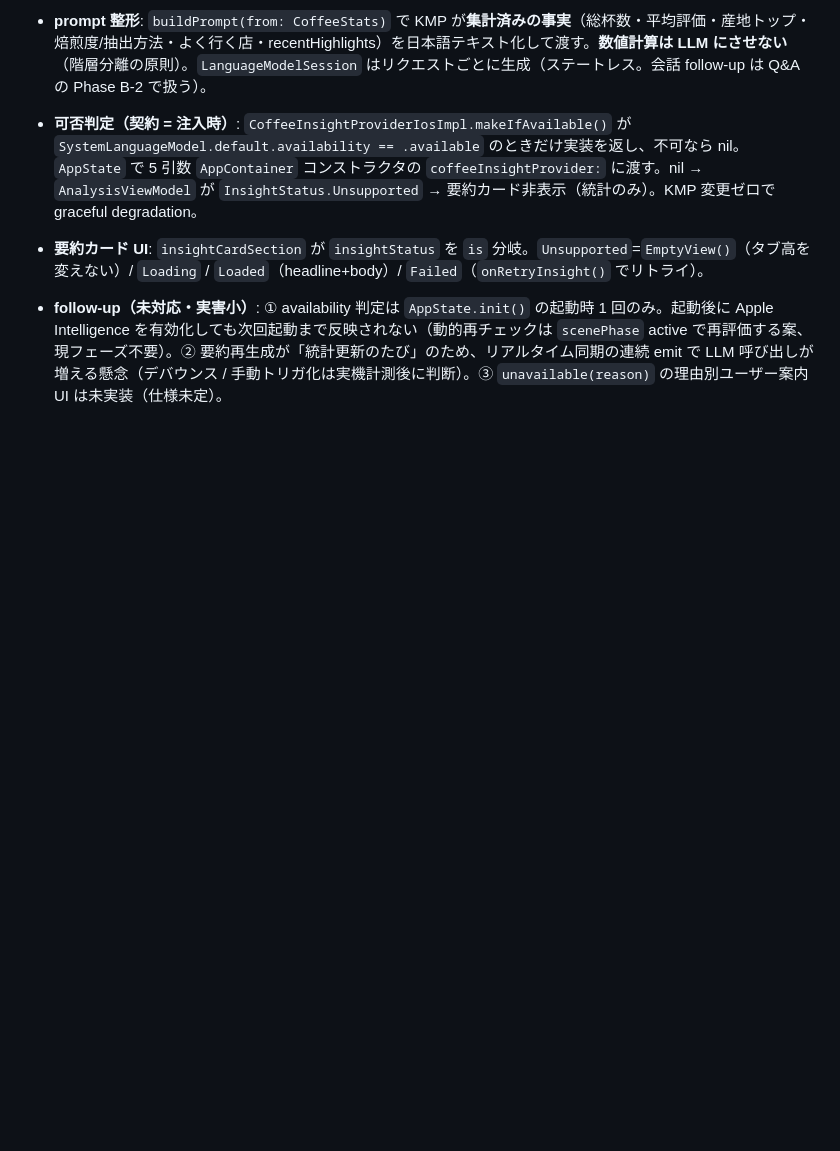
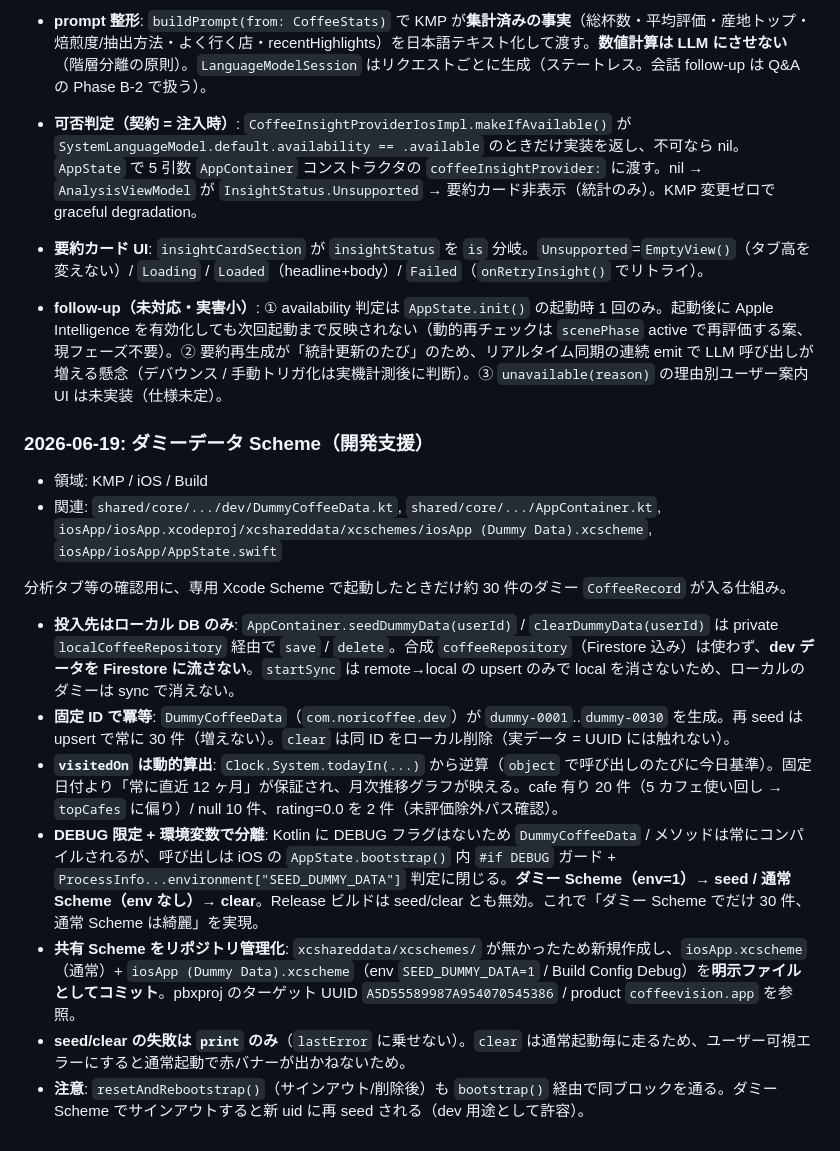
Before and after one commit to noricoffee/CoffeeVision, a Markdown page: docs/implementation_note.md, the part around the change. Drawn GitHub-style; blank space fills up the shorter version.

Commit message:
docs: ダミーデータ Scheme の設計判断を記録
Co-Authored-By: Claude Opus 4.8 <noreply@anthropic.com>

```diff
--- a/docs/implementation_note.md
+++ b/docs/implementation_note.md
@@ -1427,3 +1427,18 @@ Phase 5 最初のタスク「設定画面」のスコープと設置場所をユ
 - **可否判定（契約 = 注入時）**: `CoffeeInsightProviderIosImpl.makeIfAvailable()` が `SystemLanguageModel.default.availability == .available` のときだけ実装を返し、不可なら nil。`AppState` で 5 引数 `AppContainer` コンストラクタの `coffeeInsightProvider:` に渡す。nil → `AnalysisViewModel` が `InsightStatus.Unsupported` → 要約カード非表示（統計のみ）。KMP 変更ゼロで graceful degradation。
 - **要約カード UI**: `insightCardSection` が `insightStatus` を `is` 分岐。`Unsupported`=`EmptyView()`（タブ高を変えない）/ `Loading` / `Loaded`（headline+body）/ `Failed`（`onRetryInsight()` でリトライ）。
 - **follow-up（未対応・実害小）**: ① availability 判定は `AppState.init()` の起動時 1 回のみ。起動後に Apple Intelligence を有効化しても次回起動まで反映されない（動的再チェックは `scenePhase` active で再評価する案、現フェーズ不要）。② 要約再生成が「統計更新のたび」のため、リアルタイム同期の連続 emit で LLM 呼び出しが増える懸念（デバウンス / 手動トリガ化は実機計測後に判断）。③ `unavailable(reason)` の理由別ユーザー案内 UI は未実装（仕様未定）。
+
+### 2026-06-19: ダミーデータ Scheme（開発支援）
+
+- 領域: KMP / iOS / Build
+- 関連: `shared/core/.../dev/DummyCoffeeData.kt`, `shared/core/.../AppContainer.kt`, `iosApp/iosApp.xcodeproj/xcshareddata/xcschemes/iosApp (Dummy Data).xcscheme`, `iosApp/iosApp/AppState.swift`
+
+分析タブ等の確認用に、専用 Xcode Scheme で起動したときだけ約 30 件のダミー `CoffeeRecord` が入る仕組み。
+
+- **投入先はローカル DB のみ**: `AppContainer.seedDummyData(userId)` / `clearDummyData(userId)` は private `localCoffeeRepository` 経由で `save` / `delete`。合成 `coffeeRepository`（Firestore 込み）は使わず、**dev データを Firestore に流さない**。`startSync` は remote→local の upsert のみで local を消さないため、ローカルのダミーは sync で消えない。
+- **固定 ID で冪等**: `DummyCoffeeData`（`com.noricoffee.dev`）が `dummy-0001`..`dummy-0030` を生成。再 seed は upsert で常に 30 件（増えない）。`clear` は同 ID をローカル削除（実データ = UUID には触れない）。
+- **`visitedOn` は動的算出**: `Clock.System.todayIn(...)` から逆算（`object` で呼び出しのたびに今日基準）。固定日付より「常に直近 12 ヶ月」が保証され、月次推移グラフが映える。cafe 有り 20 件（5 カフェ使い回し → `topCafes` に偏り）/ null 10 件、rating=0.0 を 2 件（未評価除外パス確認）。
+- **DEBUG 限定 + 環境変数で分離**: Kotlin に DEBUG フラグはないため `DummyCoffeeData` / メソッドは常にコンパイルされるが、呼び出しは iOS の `AppState.bootstrap()` 内 `#if DEBUG` ガード + `ProcessInfo...environment["SEED_DUMMY_DATA"]` 判定に閉じる。**ダミー Scheme（env=1）→ seed / 通常 Scheme（env なし）→ clear**。Release ビルドは seed/clear とも無効。これで「ダミー Scheme でだけ 30 件、通常 Scheme は綺麗」を実現。
+- **共有 Scheme をリポジトリ管理化**: `xcshareddata/xcschemes/` が無かったため新規作成し、`iosApp.xcscheme`（通常）+ `iosApp (Dummy Data).xcscheme`（env `SEED_DUMMY_DATA=1` / Build Config Debug）を**明示ファイルとしてコミット**。pbxproj のターゲット UUID `A5D55589987A954070545386` / product `coffeevision.app` を参照。
+- **seed/clear の失敗は `print` のみ**（`lastError` に乗せない）。`clear` は通常起動毎に走るため、ユーザー可視エラーにすると通常起動で赤バナーが出かねないため。
+- **注意**: `resetAndRebootstrap()`（サインアウト/削除後）も `bootstrap()` 経由で同ブロックを通る。ダミー Scheme でサインアウトすると新 uid に再 seed される（dev 用途として許容）。
```
Also changed, not shown: docs/tasks.md (+14 -0 lines).
